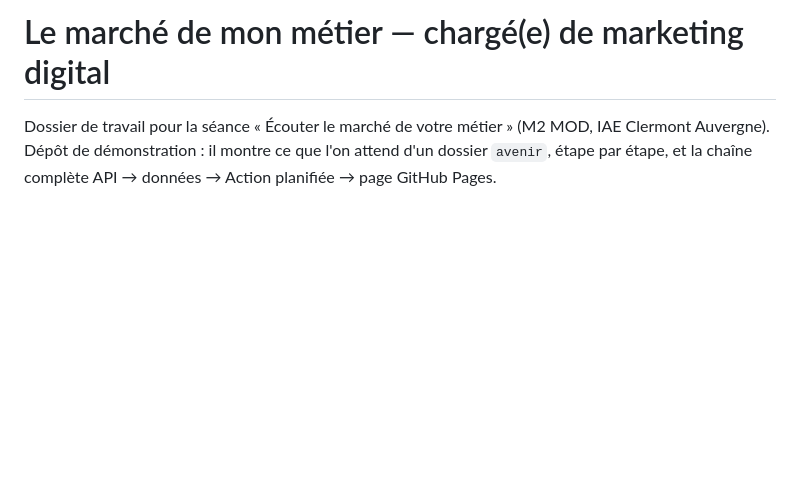
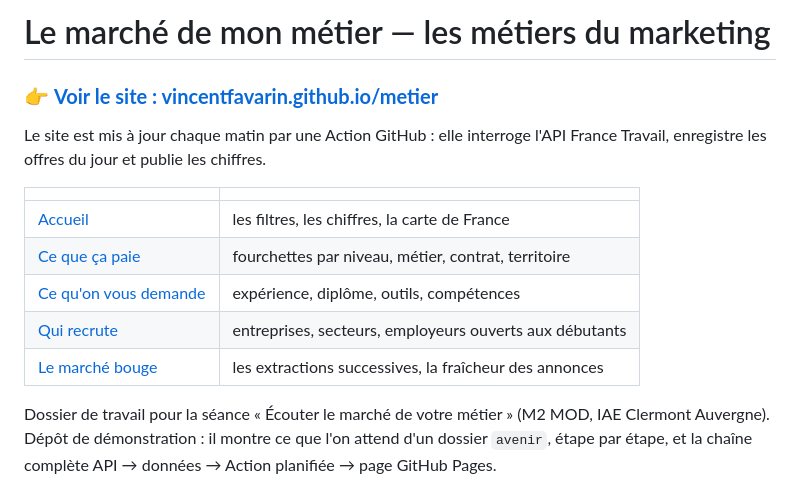
Before and after one commit to VincentFavarin/metier, a Markdown page: README.md, the part around the change. GitHub-like rendering; blank space fills up the shorter version.

Commit message:
README : le lien du site en tête, avec la carte des pages

```diff
--- a/README.md
+++ b/README.md
@@ -1,4 +1,17 @@
-# Le marché de mon métier — chargé(e) de marketing digital
+# Le marché de mon métier — les métiers du marketing
+
+### 👉 **[Voir le site : vincentfavarin.github.io/metier](https://vincentfavarin.github.io/metier/)**
+
+Le site est mis à jour chaque matin par une Action GitHub : elle interroge
+l'API France Travail, enregistre les offres du jour et publie les chiffres.
+
+| | |
+|---|---|
+| [Accueil](https://vincentfavarin.github.io/metier/) | les filtres, les chiffres, la carte de France |
+| [Ce que ça paie](https://vincentfavarin.github.io/metier/salaires.html) | fourchettes par niveau, métier, contrat, territoire |
+| [Ce qu'on vous demande](https://vincentfavarin.github.io/metier/exigences.html) | expérience, diplôme, outils, compétences |
+| [Qui recrute](https://vincentfavarin.github.io/metier/recruteurs.html) | entreprises, secteurs, employeurs ouverts aux débutants |
+| [Le marché bouge](https://vincentfavarin.github.io/metier/mouvement.html) | les extractions successives, la fraîcheur des annonces |
 
 Dossier de travail pour la séance « Écouter le marché de votre métier »
 (M2 MOD, IAE Clermont Auvergne). Dépôt de démonstration : il montre ce que
```
